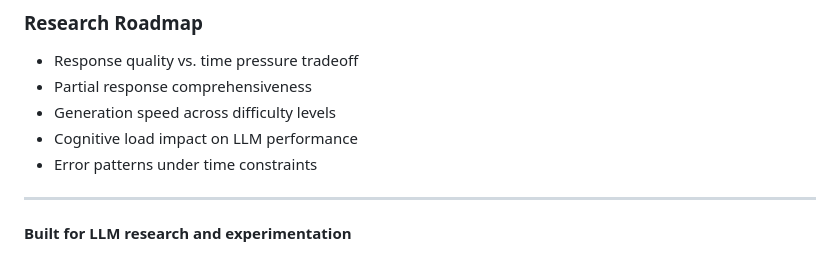
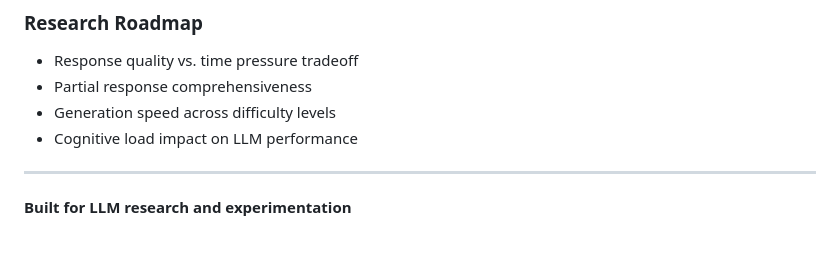
Before and after one commit to ChandanHegde07/Time-Constrained-LLM, a Markdown page: Readme.md, the part around the change. GitHub-like rendering.

Commit message:
Remove error patterns section from Readme

```diff
--- a/Readme.md
+++ b/Readme.md
@@ -608,7 +608,6 @@ flake8 .
 - Partial response comprehensiveness
 - Generation speed across difficulty levels
 - Cognitive load impact on LLM performance
-- Error patterns under time constraints
 
 ---
 
```
